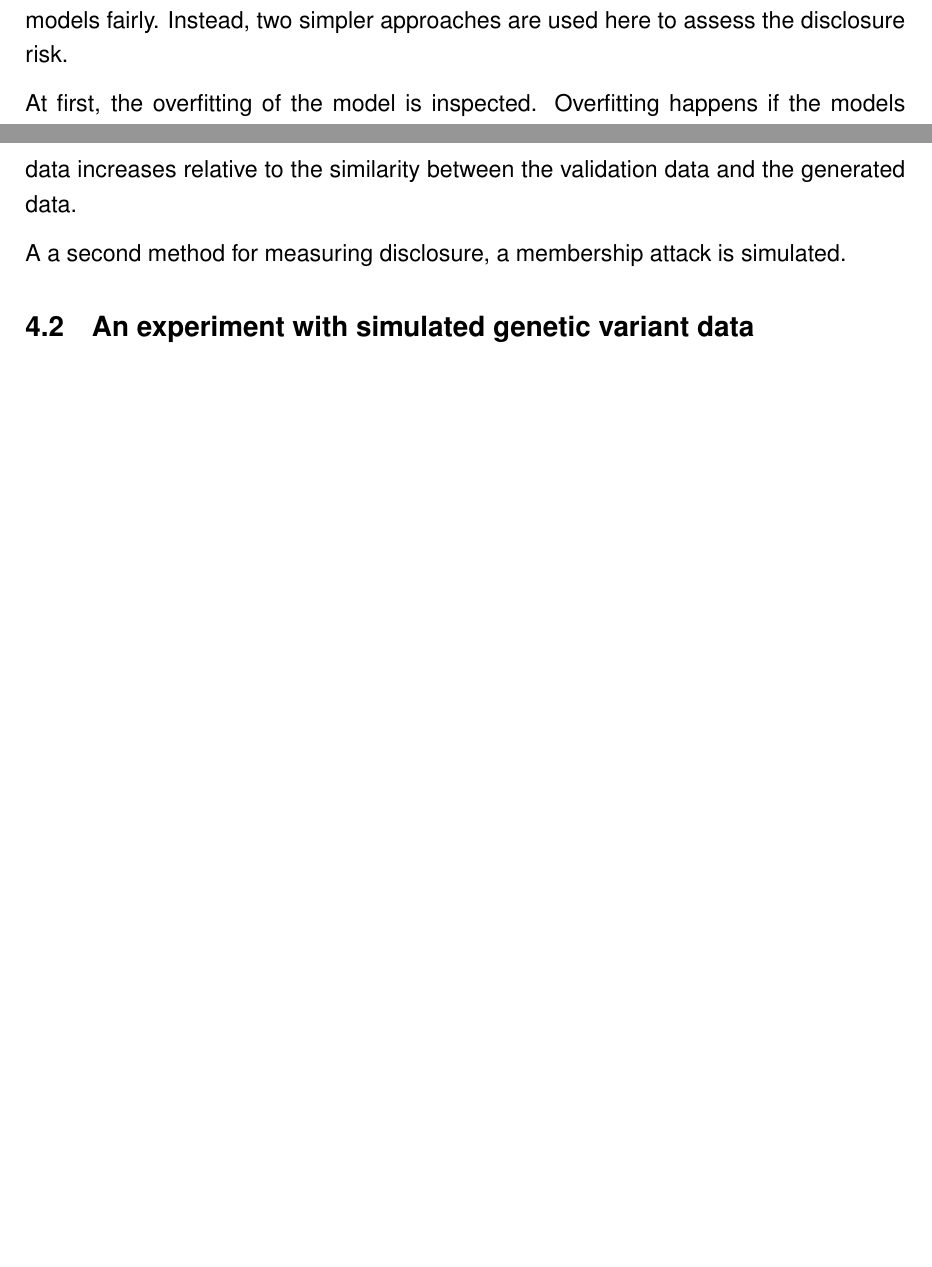
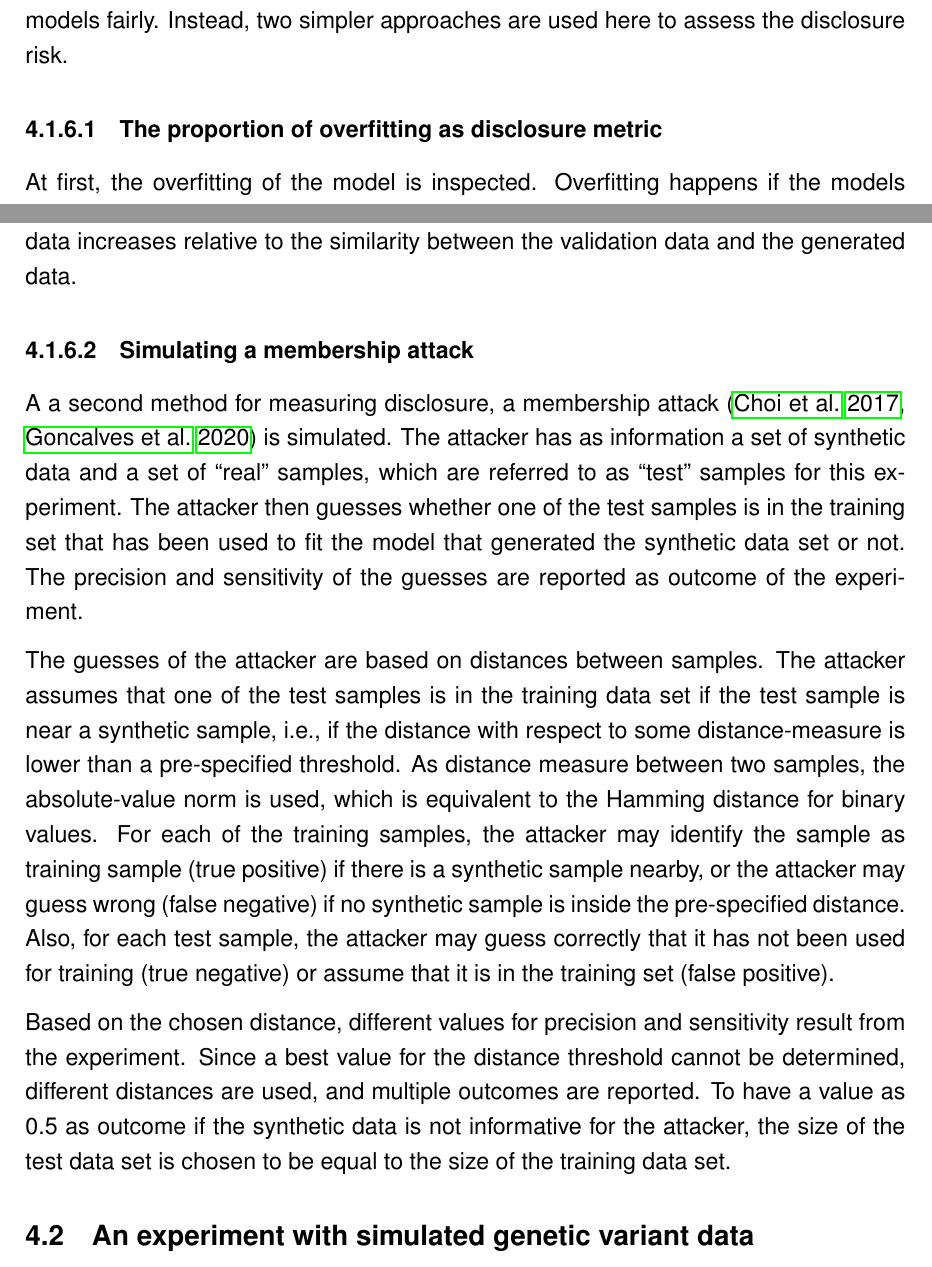
Before and after one commit to stefan-m-lenz/ThesisScHum, a LaTeX document (main.tex): two parts of pages 55 and 56 of 138 before the commit and two parts of pages 55 and 56 of 139 after it, joined at a grey line, cut so that both start at the same text, the shorter picture padded with empty space. Compiled offline with pdfLaTeX.

Commit message:
Simulated membership attack

```diff
--- a/main.tex
+++ b/main.tex
@@ -1517,6 +1519,8 @@ For this, the focus lies on membership privacy (see \ref{privacyconcepts}).
 Applying differential privacy like \cite{abadi_deep_2016} would require to change the learning procedure, which would in turn affect the utility \citep{hayes_logan_2019}.
 Additionally, changing the learning procedure may affect different learning algorithms in a different way, which could make it difficult to compare the models fairly.
 Instead, two simpler approaches are used here to assess the disclosure risk.
+
+\paragraph{The proportion of overfitting as disclosure metric}
 
 At first, the overfitting of the model is inspected.
 Overfitting happens if the models learns the peculiarities of the training data rather than generalizable patterns.
@@ -1536,8 +1540,21 @@ With this, the {\em proportion of overfitting} is defined here as
 
 This proportion grows if the similarity  between the generated data and the training data increases relative to the similarity between the validation data and the generated data.
 
-A a second method for measuring disclosure, a membership attack is simulated.
-
+\paragraph{Simulating a membership attack}
+A a second method for measuring disclosure, a membership attack \citep{choi_generating_2017, goncalves} is simulated.
+The attacker has as information a set of synthetic data and a set of ``real'' samples, which are referred to as ``test'' samples for this experiment.
+The attacker then guesses whether one of the test samples is in the training set that has been used to fit the model that generated the synthetic data set or not.
+The precision and sensitivity of the guesses are reported as outcome of the experiment.
+
+The guesses of the attacker are based on distances between samples.
+The attacker assumes that one of the test samples is in the training data set if the test sample is near a synthetic sample, i.e., if the distance with respect to some distance-measure is lower than a pre-specified threshold.
+As distance measure between two samples, the absolute-value norm is used, which is equivalent to the Hamming distance for binary values.
+For each of the training samples, the attacker may identify the sample as training sample (true positive) if there is a synthetic sample nearby, or the attacker may guess wrong (false negative) if no synthetic sample is inside the pre-specified distance.
+Also, for each test sample, the attacker may guess correctly that it has not been used for training (true negative) or assume that it is in the training set (false positive).
+
+Based on the chosen distance, different values for precision and sensitivity result from the experiment.
+Since a best value for the distance threshold cannot be determined, different distances are used, and multiple outcomes are reported.
+To have a value as 0.5 as outcome if the synthetic data is not informative for the attacker, the size of the test data set is chosen to be equal to the size of the training data set.
 
 \subsection{An experiment with simulated genetic variant data}
 
```
Also changed, not shown: references.bib (+12 -0 lines), main.bbl, main.tex (4 more changed lines).
